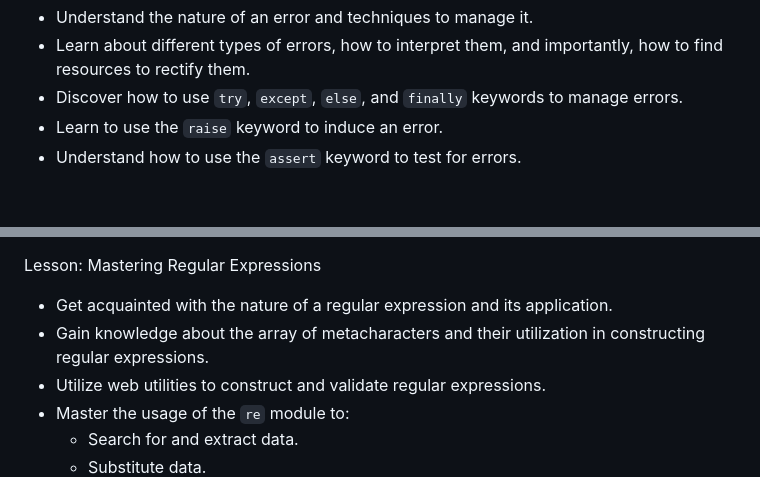
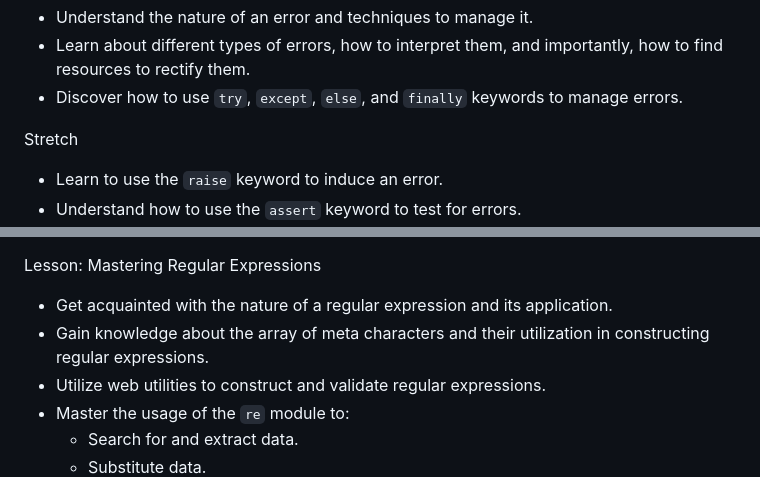
Before and after one commit to SaintClever/Nebula-Academy, a Markdown page: Z-Additional-Instructor-Resourses/Learning Outcomes.md, 2 parts joined by grey strips. Drawn GitHub-style; blank space fills up the shorter version.

Commit message:
Updates to Outcomes

```diff
--- a/Z-Additional-Instructor-Resourses/Learning Outcomes.md
+++ b/Z-Additional-Instructor-Resourses/Learning Outcomes.md
@@ -127,6 +127,9 @@ Lesson: Error Management and Debugging
 - Understand the nature of an error and techniques to manage it.
 - Learn about different types of errors, how to interpret them, and importantly, how to find resources to rectify them.
 - Discover how to use `try`, `except`, `else`, and `finally` keywords to manage errors.
+
+
+Stretch
 - Learn to use the `raise` keyword to induce an error.
 - Understand how to use the `assert` keyword to test for errors.
 - Discover the `logging` module to log errors, and justifications for its preference over print statements.
@@ -146,7 +149,7 @@ Lesson: Introduction to Structured Data (JSON and CSV)
 
 Lesson: Mastering Regular Expressions
   - Get acquainted with the nature of a regular expression and its application.
-  - Gain knowledge about the array of metacharacters and their utilization in constructing regular expressions.
+  - Gain knowledge about the array of meta characters and their utilization in constructing regular expressions.
   - Utilize web utilities to construct and validate regular expressions.
   - Master the usage of the `re` module to:
     - Search for and extract data.
```
